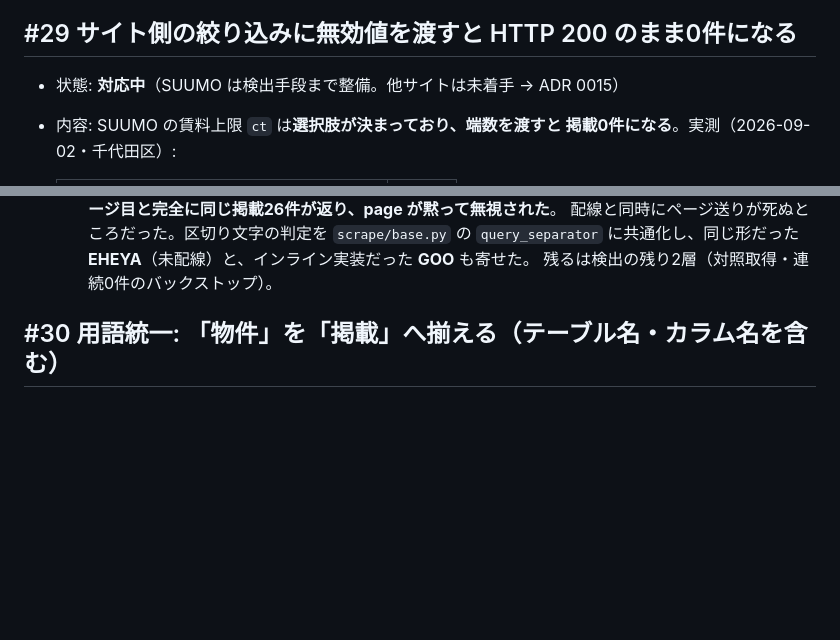
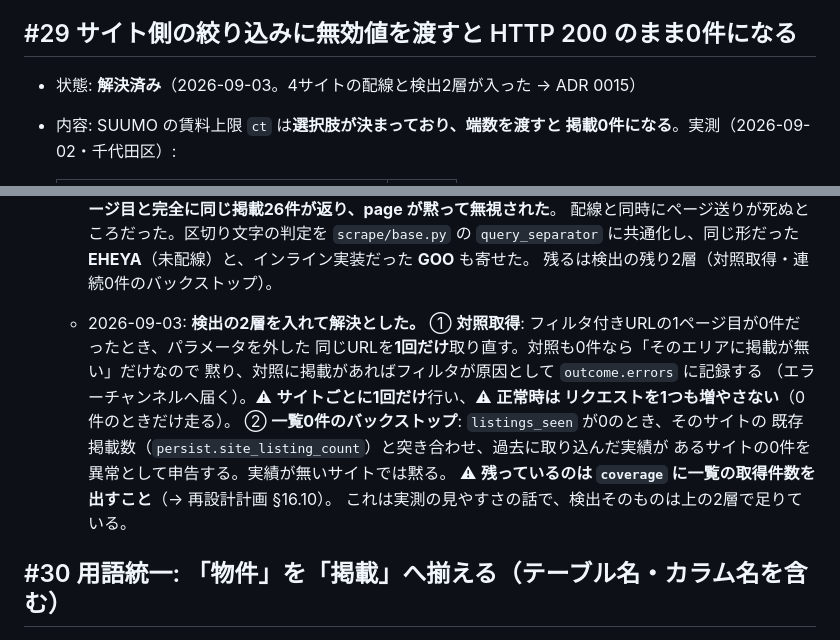
Before and after one commit to Yoshiki-Watanabe-aiko/searching-for-houses, a Markdown page: docs/課題管理表.md, 2 parts joined by grey strips. Rendered like a GitHub page; blank space fills up the shorter version.

```diff
--- a/docs/課題管理表.md
+++ b/docs/課題管理表.md
@@ -696,7 +696,7 @@
 
 ## #29 サイト側の絞り込みに無効値を渡すと HTTP 200 のまま0件になる
 
-- 状態: **対応中**（SUUMO は検出手段まで整備。他サイトは未着手 → ADR 0015）
+- 状態: **解決済み**（2026-09-03。4サイトの配線と検出2層が入った → ADR 0015）
 - 内容: SUUMO の賃料上限 `ct` は**選択肢が決まっており、端数を渡すと
   掲載0件になる**。実測（2026-09-02・千代田区）:
 
@@ -825,6 +825,17 @@
     `scrape/base.py` の `query_separator` に共通化し、同じ形だった
     **EHEYA**（未配線）と、インライン実装だった **GOO** も寄せた。
     残るは検出の残り2層（対照取得・連続0件のバックストップ）。
+  - 2026-09-03: **検出の2層を入れて解決とした。**
+    ① **対照取得**: フィルタ付きURLの1ページ目が0件だったとき、パラメータを外した
+    同じURLを**1回だけ**取り直す。対照も0件なら「そのエリアに掲載が無い」だけなので
+    黙り、対照に掲載があればフィルタが原因として `outcome.errors` に記録する
+    （エラーチャンネルへ届く）。⚠ **サイトごとに1回だけ**行い、⚠ **正常時は
+    リクエストを1つも増やさない**（0件のときだけ走る）。
+    ② **一覧0件のバックストップ**: `listings_seen` が0のとき、そのサイトの
+    既存掲載数（`persist.site_listing_count`）と突き合わせ、過去に取り込んだ実績が
+    あるサイトの0件を異常として申告する。実績が無いサイトでは黙る。
+    ⚠ **残っているのは `coverage` に一覧の取得件数を出すこと**（→ 再設計計画 §16.10）。
+    これは実測の見やすさの話で、検出そのものは上の2層で足りている。
 
 ## #30 用語統一: 「物件」を「掲載」へ揃える（テーブル名・カラム名を含む）
 
```
Also changed, not shown: docs/requirements.md (+7 -0 lines), docs/再設計計画.md (+8 -4 lines).
